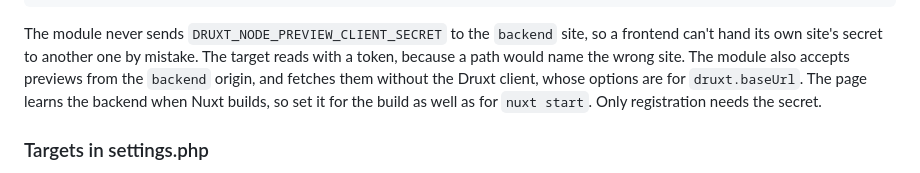
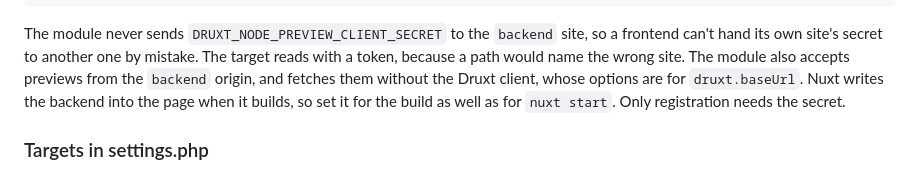
Before and after one commit to druxt-contrib/druxt-node-preview, a Markdown page: README.md, the part around the change. GitHub-like rendering.

Commit message:
docs: say a register backend is written into the page at build

```diff
--- a/README.md
+++ b/README.md
@@ -293,9 +293,9 @@ The module never sends `DRUXT_NODE_PREVIEW_CLIENT_SECRET` to the `backend`
 site, so a frontend can't hand its own site's secret to another one by
 mistake. The target reads with a token, because a path would name the wrong
 site. The module also accepts previews from the `backend` origin, and fetches
-them without the Druxt client, whose options are for `druxt.baseUrl`. The page
-learns the backend when Nuxt builds, so set it for the build as well as for
-`nuxt start`. Only registration needs the secret.
+them without the Druxt client, whose options are for `druxt.baseUrl`. Nuxt writes
+the backend into the page when it builds, so set it for the build as well as
+for `nuxt start`. Only registration needs the secret.
 
 ### Targets in settings.php
 
```
